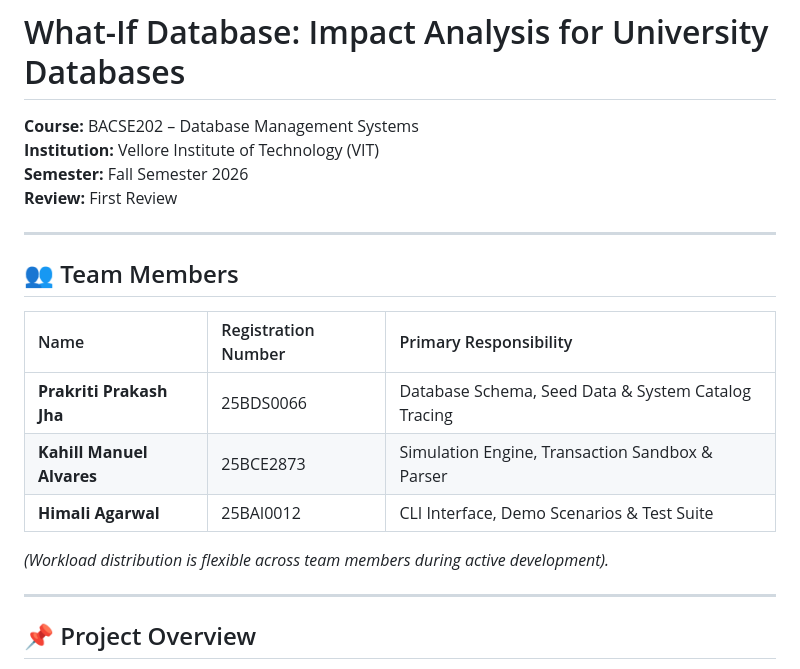
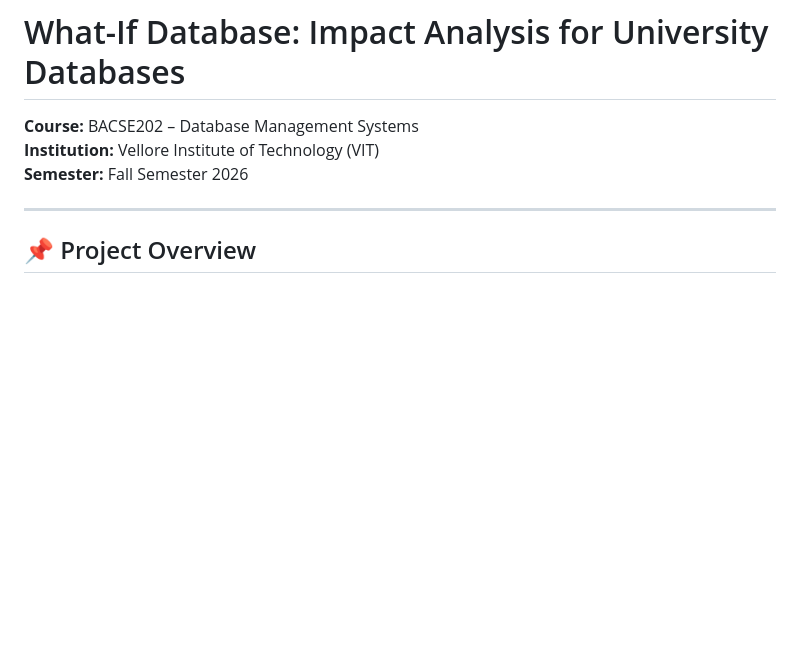
Before and after one commit to prakritijha26/DatabaseSystems_Project, a Markdown page: README.md, the part around the change. Rendered like a GitHub page; blank space fills up the shorter version.

```diff
--- a/README.md
+++ b/README.md
@@ -3,19 +3,7 @@
 **Course:** BACSE202 – Database Management Systems
 **Institution:** Vellore Institute of Technology (VIT)
 **Semester:** Fall Semester 2026
-**Review:** First Review
 
----
-
-## 👥 Team Members
-
-| Name | Registration Number | Primary Responsibility |
-| :--- | :--- | :--- |
-| **Prakriti Prakash Jha** | 25BDS0066 | Database Schema, Seed Data & System Catalog Tracing |
-| **Kahill Manuel Alvares** | 25BCE2873 | Simulation Engine, Transaction Sandbox & Parser |
-| **Himali Agarwal** | 25BAI0012 | CLI Interface, Demo Scenarios & Test Suite |
-
-*(Workload distribution is flexible across team members during active development).*
 
 ---
 
```
